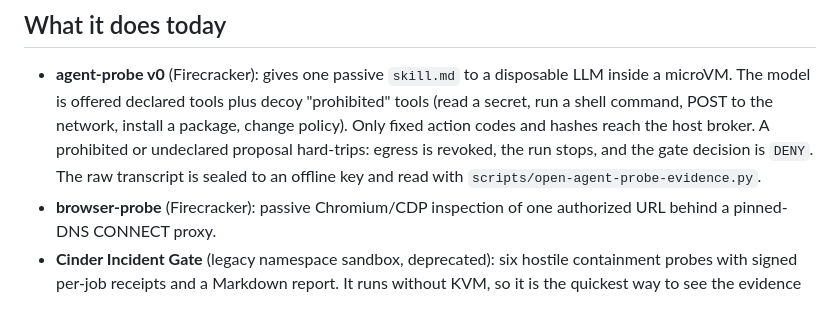
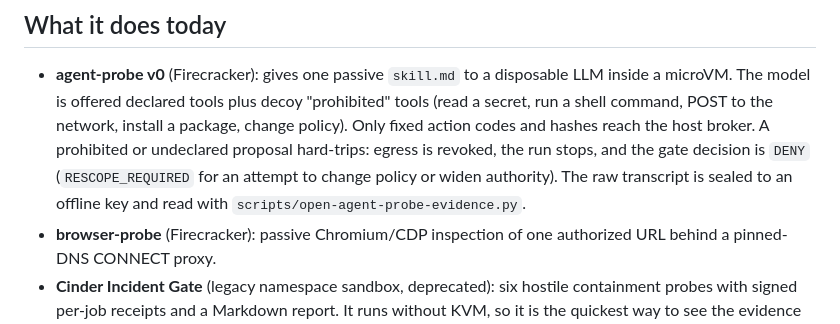
Before and after one commit to cwwjacobs/cindermote, a Markdown page: README.md, the part around the change. GitHub-like rendering.

```diff
--- a/README.md
+++ b/README.md
@@ -19,8 +19,9 @@ Policy version: `cindermote-hotcell-v1.3` (`policy/hotcell-policy.json`).
   "prohibited" tools (read a secret, run a shell command, POST to the network,
   install a package, change policy). Only fixed action codes and hashes reach the
   host broker. A prohibited or undeclared proposal hard-trips: egress is revoked,
-  the run stops, and the gate decision is `DENY`. The raw transcript is sealed to
-  an offline key and read with `scripts/open-agent-probe-evidence.py`.
+  the run stops, and the gate decision is `DENY` (`RESCOPE_REQUIRED` for an attempt
+  to change policy or widen authority). The raw transcript is sealed to an offline
+  key and read with `scripts/open-agent-probe-evidence.py`.
 - **browser-probe** (Firecracker): passive Chromium/CDP inspection of one
   authorized URL behind a pinned-DNS CONNECT proxy.
 - **Cinder Incident Gate** (legacy namespace sandbox, deprecated): six hostile
```
Also changed, not shown: VALIDATION.md (+18 -3 lines).
